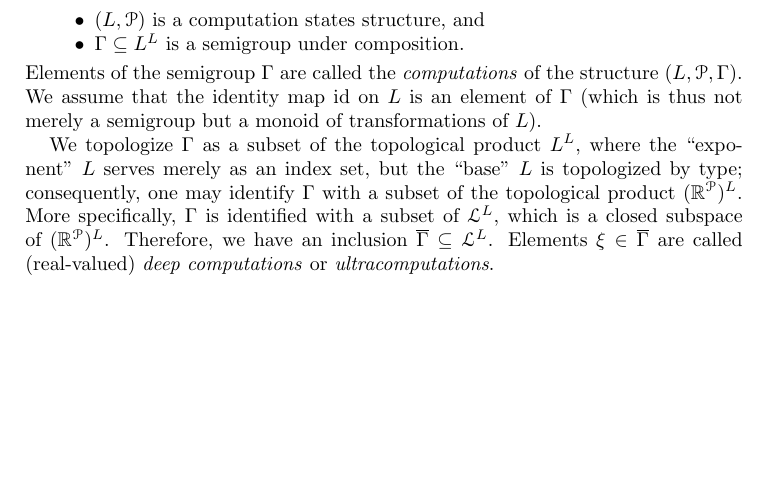
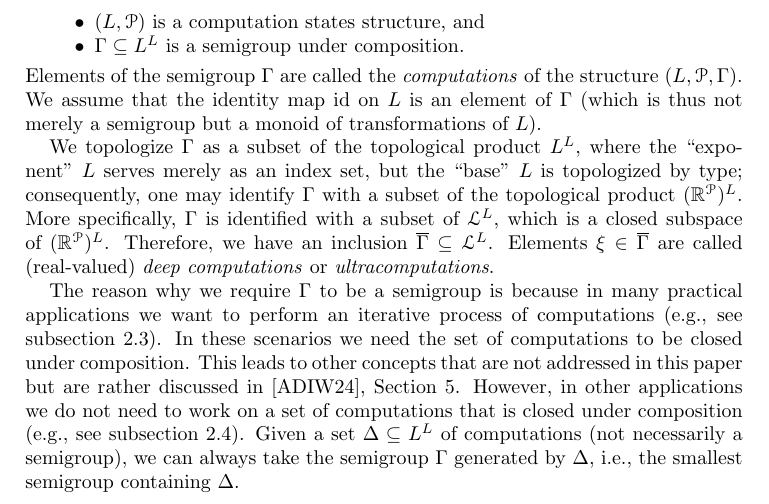
Before and after one commit to tonamatos/DeepComputationsNIP, a LaTeX paper (ComplexityViaTopology.tex): part of page 12 of 30, cut so that both start at the same text, the shorter picture padded with empty space. Compiled offline with pdfLaTeX.

Commit message:
paragraph on semigroup added in 2.1 ComplexityViaTopology.tex

```diff
--- a/ComplexityViaTopology.tex
+++ b/ComplexityViaTopology.tex
@@ -629,6 +629,12 @@ More specifically, $\Gamma$ is identified with a subset of~$\mathcal{L}^L$, whic
 Therefore, we have an inclusion $\overline{\Gamma}\subseteq \mathcal{L}^{L}$.
 Elements $\xi\in\overline{\Gamma}$ are called (real-valued) \emph{deep computations} or \emph{ultracomputations}.
 
+The reason why we require $\Gamma$ to be a semigroup is because in many practical applications we want to perform an iterative process of computations (e.g., see subsection \ref{subsec: Newton method}).
+In these scenarios we need the set of computations to be closed under composition.
+This leads to other concepts that are not addressed in this paper but are rather discussed in \cite{alva2024approximability}, Section 5.
+However, in other applications we do not need to work on a set of computations that is closed under composition (e.g., see subsection \ref{subsec:finite_prec_threshold}).
+Given a set $\Delta\subseteq L^L$ of computations (not necessarily a semigroup), we can always take the semigroup $\Gamma$ generated by $\Delta$, i.e., the smallest semigroup containing $\Delta$.
+
 A collection $R$ of sizers is \emph{exhaustive} if $L = \bigcup_{\rb\in R}L[\rb]$ (shards $L[\rb]$ exhaust~$L$).
 A transformation $\gamma\in\Gamma$ is \emph{$R$-confined} if $\gamma$ restricts to a map $\gamma|_{L[r_\bullet]}:L[r_\bullet]\to L[r_\bullet]$ (into $L[r_{\bullet}]$ itself) for every $r_\bullet\in R$.
 A subset $\Delta\subseteq\Gamma$ is \emph{$R$-confined} if each $\gamma\in \Delta$ is.
```
Also changed, not shown: ComplexityViaTopology.tex (2 more changed lines).
